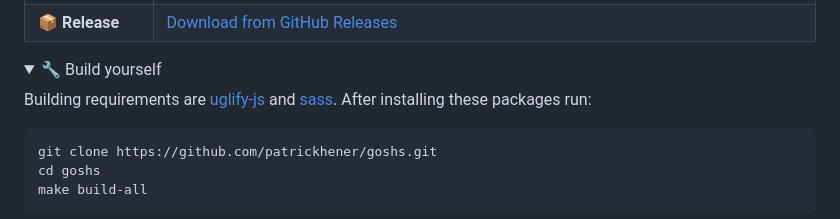
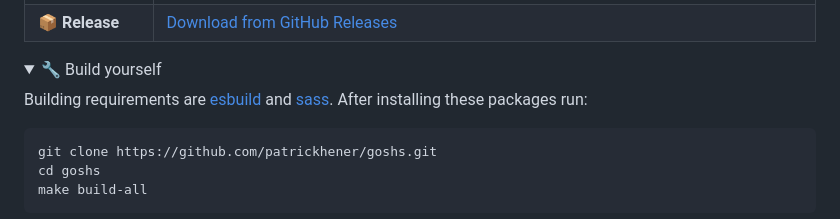
Before and after one commit to patrickhener/goshs, a Markdown page: README.md, the part around the change. Rendered like a GitHub page; folded sections open.

Commit message:
Change building requirements in README
Updated building requirements from uglify-js to esbuild.

````diff
--- a/README.md
+++ b/README.md
@@ -73,7 +73,7 @@ For a detailed documentation go to [goshs.de](https://goshs.de)
 <details>
 <summary>🔧 Build yourself</summary>
 
-Building requirements are [uglify-js](https://www.npmjs.com/package/uglify-js) and [sass](https://sass-lang.com/install). After installing these packages run:
+Building requirements are [esbuild](https://github.com/evanw/esbuild) and [sass](https://sass-lang.com/install). After installing these packages run:
 
 ```bash
 git clone https://github.com/patrickhener/goshs.git
````
